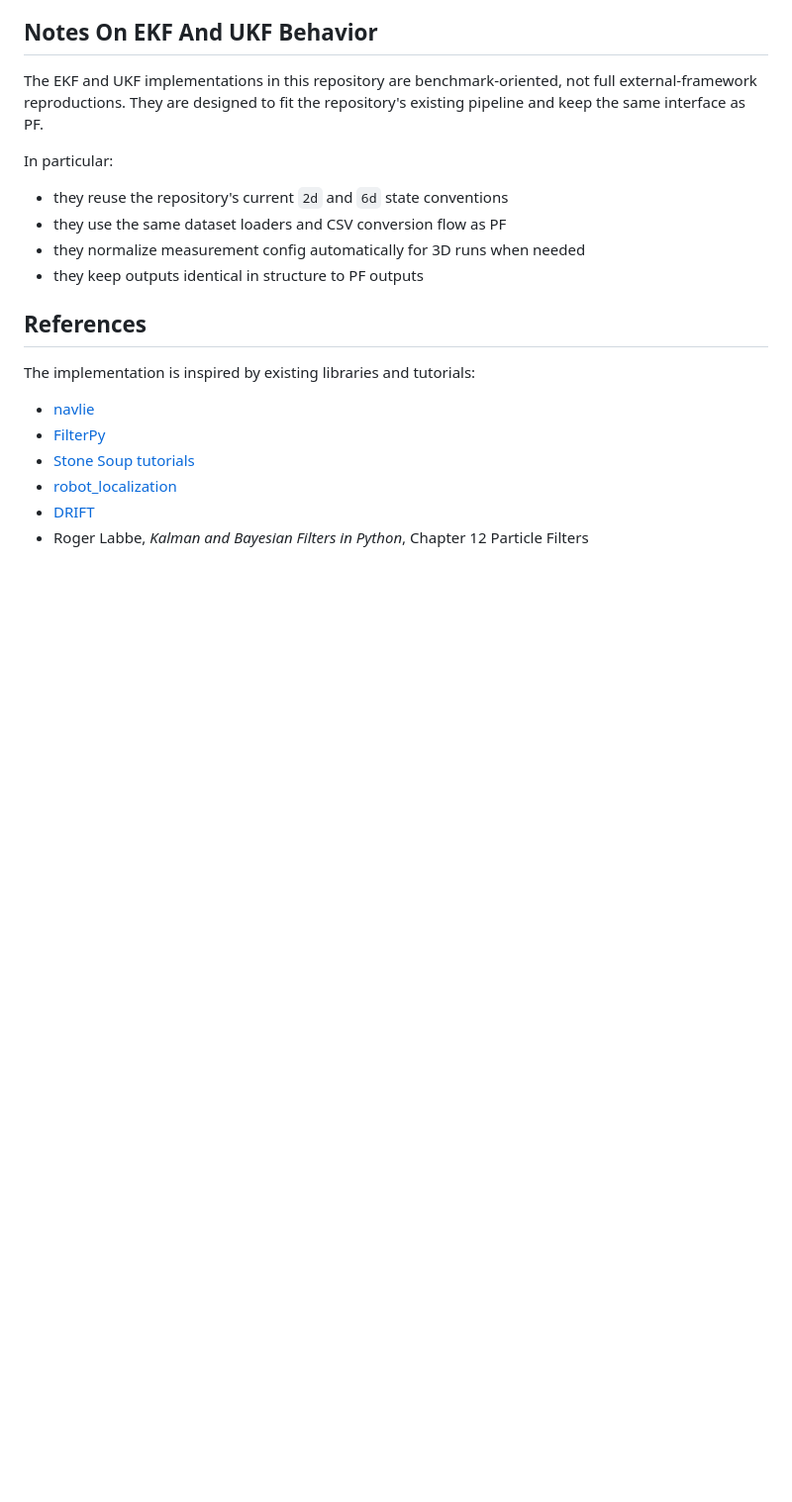
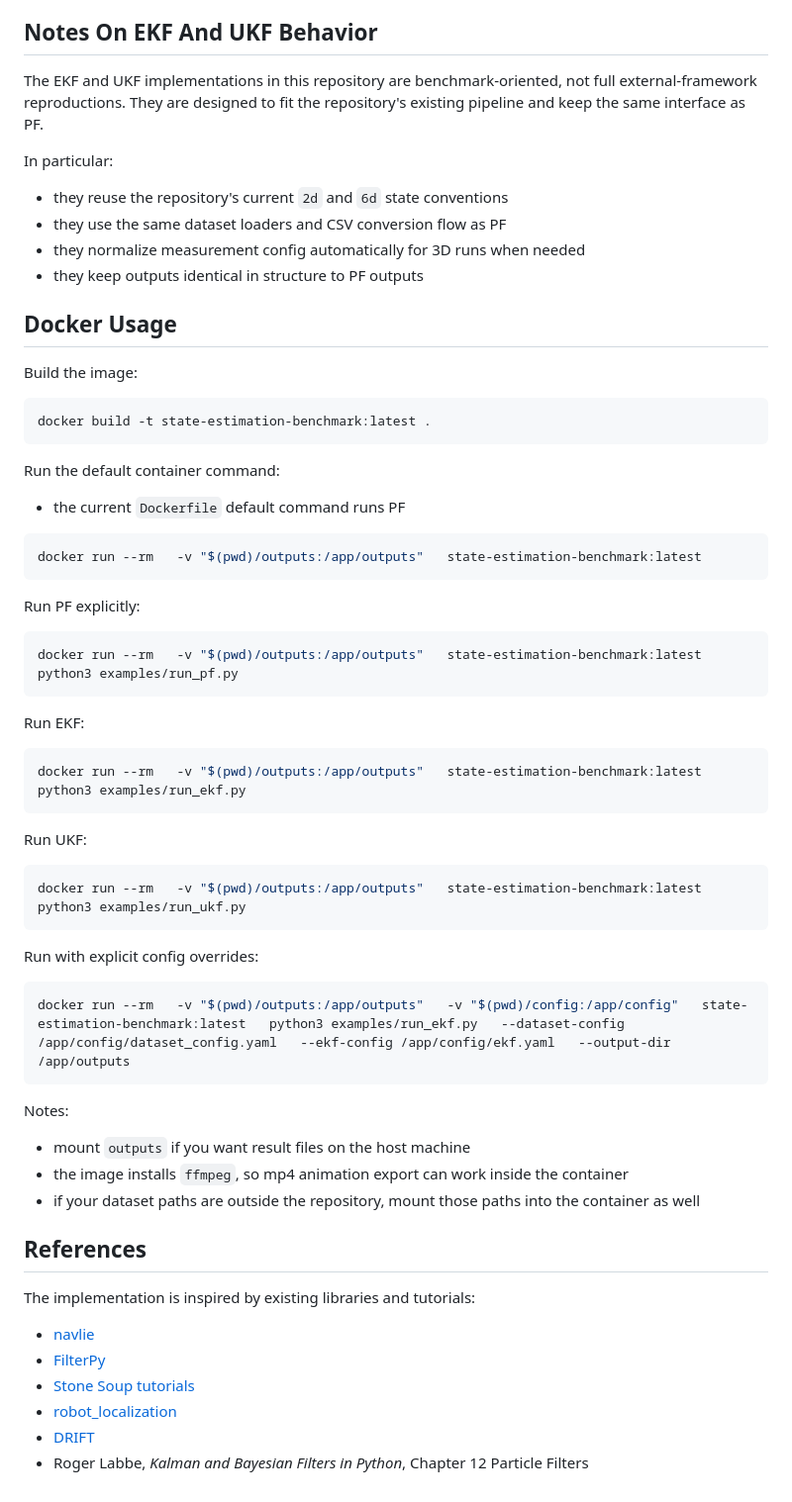
Before and after one commit to INHA-Artemis/State_Estimation_Benchmark, a Markdown page: README.md, the part around the change. Shown at 99% size. GitHub-like rendering; blank space fills up the shorter version.

````diff
--- a/README.md
+++ b/README.md
@@ -362,6 +362,50 @@ In particular:
 - they normalize measurement config automatically for 3D runs when needed
 - they keep outputs identical in structure to PF outputs
 
+## Docker Usage
+
+Build the image:
+
+```bash
+docker build -t state-estimation-benchmark:latest .
+```
+
+Run the default container command:
+- the current `Dockerfile` default command runs PF
+
+```bash
+docker run --rm   -v "$(pwd)/outputs:/app/outputs"   state-estimation-benchmark:latest
+```
+
+Run PF explicitly:
+
+```bash
+docker run --rm   -v "$(pwd)/outputs:/app/outputs"   state-estimation-benchmark:latest   python3 examples/run_pf.py
+```
+
+Run EKF:
+
+```bash
+docker run --rm   -v "$(pwd)/outputs:/app/outputs"   state-estimation-benchmark:latest   python3 examples/run_ekf.py
+```
+
+Run UKF:
+
+```bash
+docker run --rm   -v "$(pwd)/outputs:/app/outputs"   state-estimation-benchmark:latest   python3 examples/run_ukf.py
+```
+
+Run with explicit config overrides:
+
+```bash
+docker run --rm   -v "$(pwd)/outputs:/app/outputs"   -v "$(pwd)/config:/app/config"   state-estimation-benchmark:latest   python3 examples/run_ekf.py   --dataset-config /app/config/dataset_config.yaml   --ekf-config /app/config/ekf.yaml   --output-dir /app/outputs
+```
+
+Notes:
+- mount `outputs` if you want result files on the host machine
+- the image installs `ffmpeg`, so mp4 animation export can work inside the container
+- if your dataset paths are outside the repository, mount those paths into the container as well
+
 ## References
 
 The implementation is inspired by existing libraries and tutorials:
````
